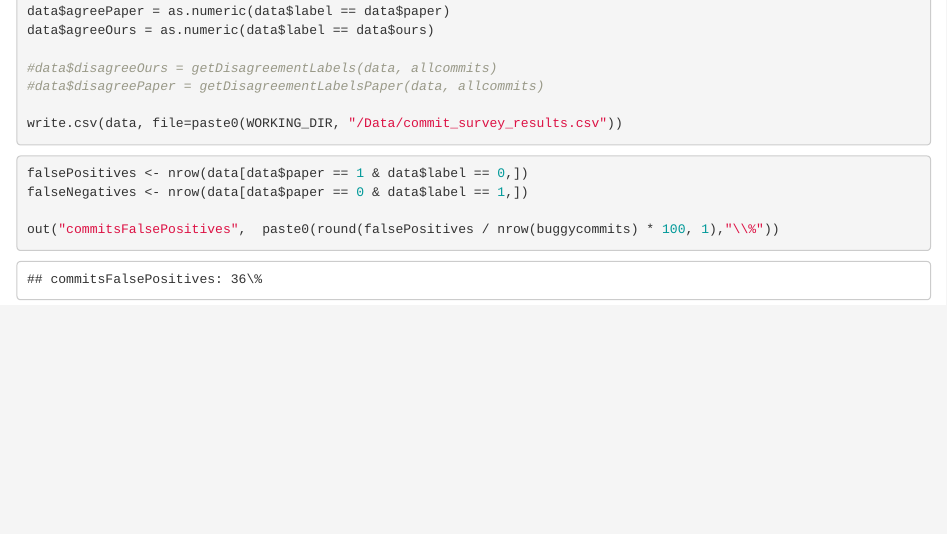
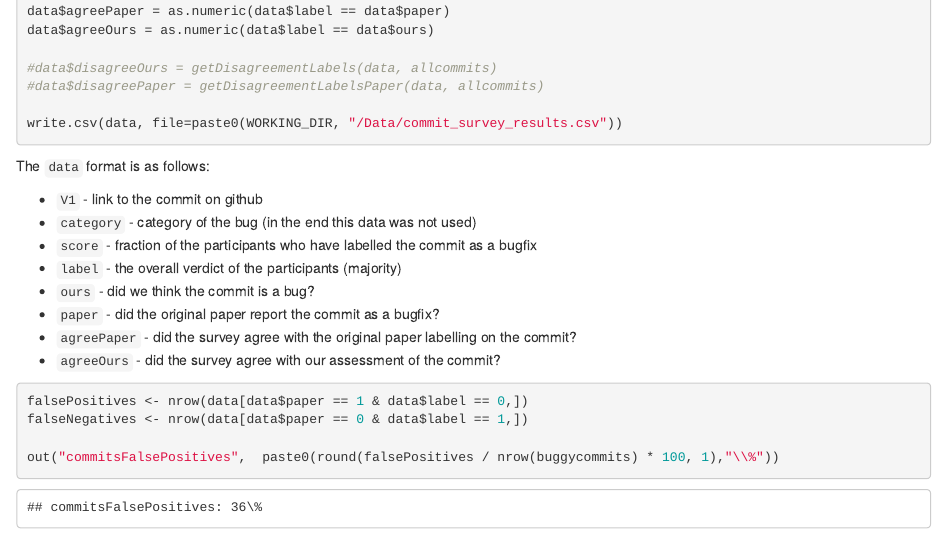
Before and after one commit to PRL-PRG/TOPLAS19_Artifact, an R Markdown document (commit_survey.Rmd): the page in a window 1100 px wide, from 3540 px down. Rendered offline with R 4.5, knitr and Pandoc, with nearby package versions.

Commit message:
Added survey results dataset description

````diff
--- a/commit_survey.Rmd
+++ b/commit_survey.Rmd
@@ -133,6 +133,17 @@ data$agreeOurs = as.numeric(data$label == data$ours)
 
 write.csv(data, file=paste0(WORKING_DIR, "/Data/commit_survey_results.csv"))
 ```
+
+The `data` format is as follows:
+
+- `V1` - link to the commit on github
+- `category` - category of the bug (in the end this data was not used)
+- `score` - fraction of the participants who have labelled the commit as a bugfix
+- `label` - the overall verdict of the participants (majority)
+- `ours` - did we think the commit is a bug?
+- `paper` - did the original paper report the commit as a bugfix?
+- `agreePaper` - did the survey agree with the original paper labelling on the commit?
+- `agreeOurs` - did the survey agree with our assessment of the commit?
 
 ```{r}
 falsePositives <- nrow(data[data$paper == 1 & data$label == 0,])
````
